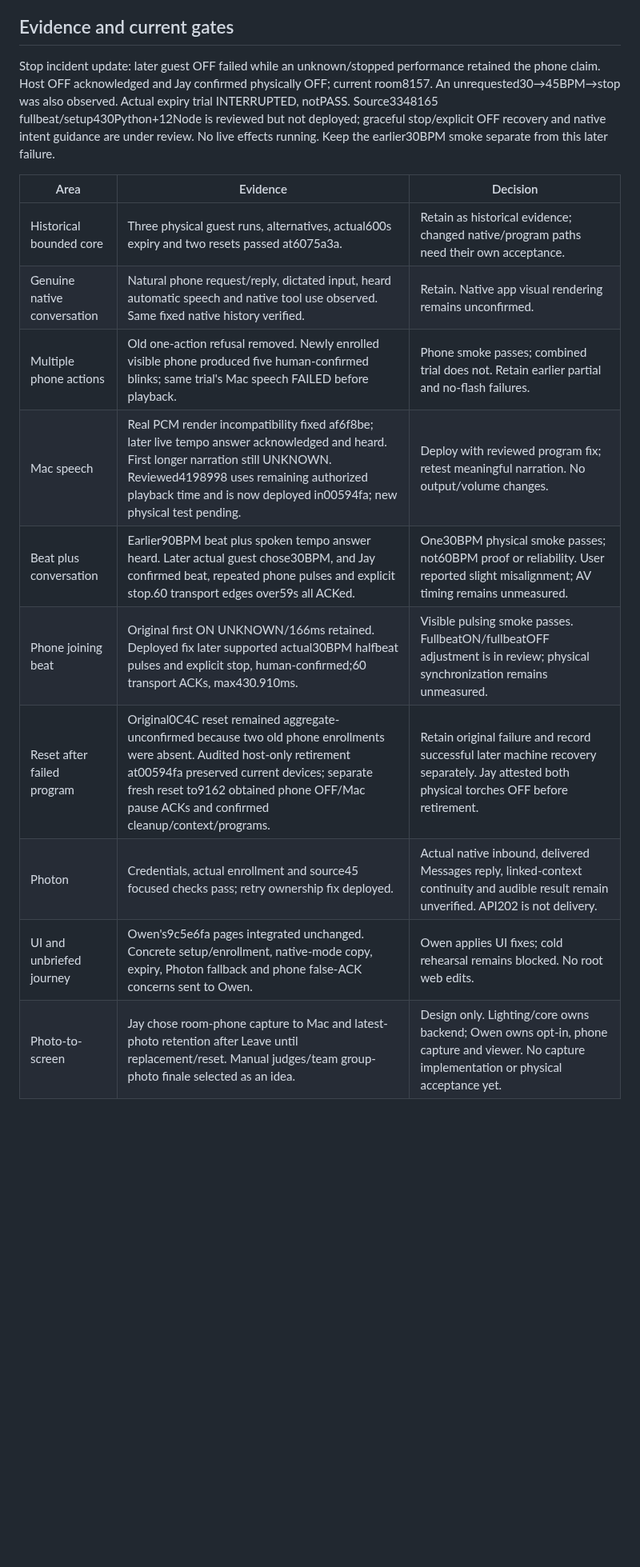
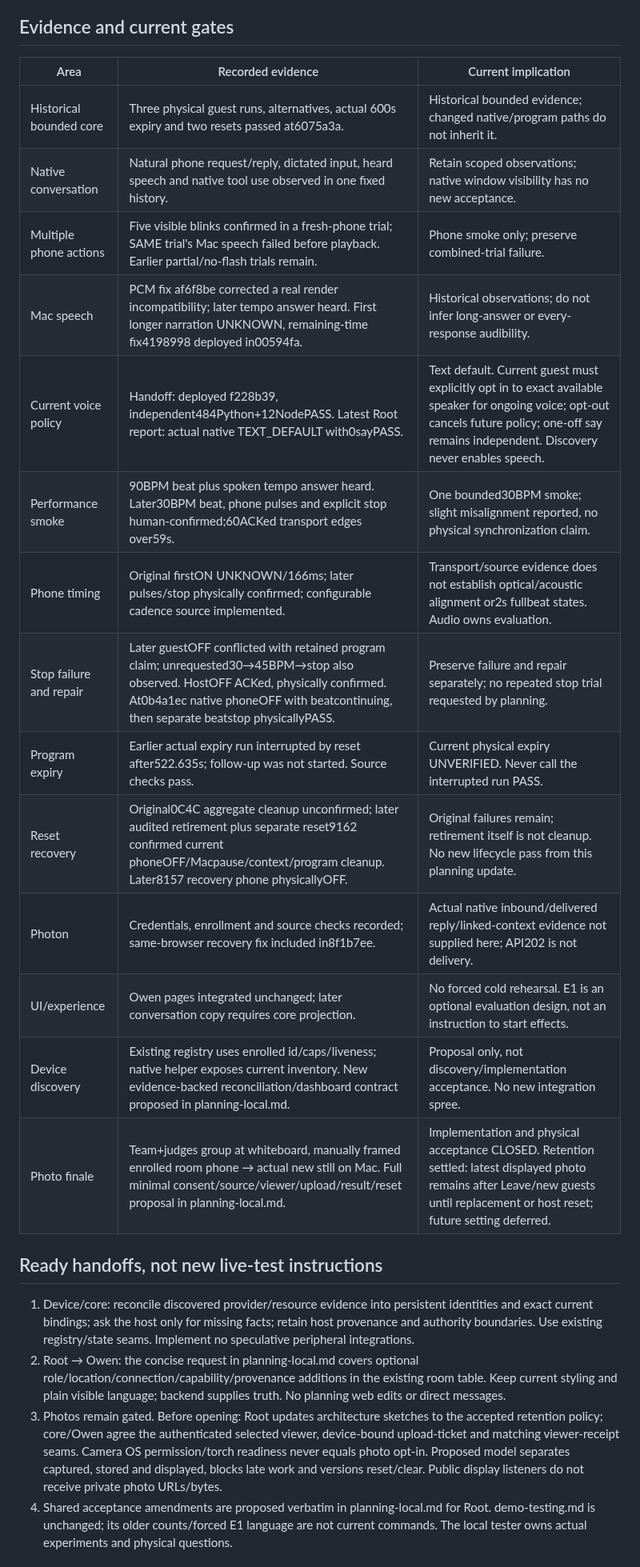
Before and after one commit to owen-tsao/tenant, a Markdown page: notes/demo-alignment.md, the part around one of its changes. Shown at 80% size. GitHub-like rendering; blank space fills up the shorter version.

Commit message:
Define incremental device discovery and preserve photo finale decisions

```diff
--- a/notes/demo-alignment.md
+++ b/notes/demo-alignment.md
@@ -12,19 +13,27 @@ Root integration update: October17,19:17 PT. Owner: demo planning; reports below
 
 ## Evidence and current gates
 
-Stop incident update: later guest OFF failed while an unknown/stopped performance retained the phone claim. Host OFF acknowledged and Jay confirmed physically OFF; current room8157. An unrequested30→45BPM→stop was also observed. Actual expiry trial INTERRUPTED, notPASS. Source3348165 fullbeat/setup430Python+12Node is reviewed but not deployed; graceful stop/explicit OFF recovery and native intent guidance are under review. No live effects running. Keep the earlier30BPM smoke separate from this later failure.
+| Area | Recorded evidence | Current implication |
+| --- | --- | --- |
+| Historical bounded core | Three physical guest runs, alternatives, actual 600s expiry and two resets passed at6075a3a. | Historical bounded evidence; changed native/program paths do not inherit it. |
+| Native conversation | Natural phone request/reply, dictated input, heard speech and native tool use observed in one fixed history. | Retain scoped observations; native window visibility has no new acceptance. |
+| Multiple phone actions | Five visible blinks confirmed in a fresh-phone trial; SAME trial's Mac speech failed before playback. Earlier partial/no-flash trials remain. | Phone smoke only; preserve combined-trial failure. |
+| Mac speech | PCM fix af6f8be corrected a real render incompatibility; later tempo answer heard. First longer narration UNKNOWN, remaining-time fix4198998 deployed in00594fa. | Historical observations; do not infer long-answer or every-response audibility. |
+| Current voice policy | Handoff: deployed f228b39, independent484Python+12NodePASS. Latest Root report: actual native TEXT_DEFAULT with0sayPASS. | Text default. Current guest must explicitly opt in to exact available speaker for ongoing voice; opt-out cancels future policy; one-off say remains independent. Discovery never enables speech. |
+| Performance smoke | 90BPM beat plus spoken tempo answer heard. Later30BPM beat, phone pulses and explicit stop human-confirmed;60ACKed transport edges over59s. | One bounded30BPM smoke; slight misalignment reported, no physical synchronization claim. |
+| Phone timing | Original firstON UNKNOWN/166ms; later pulses/stop physically confirmed; configurable cadence source implemented. | Transport/source evidence does not establish optical/acoustic alignment or2s fullbeat states. Audio owns evaluation. |
+| Stop failure and repair | Later guestOFF conflicted with retained program claim; unrequested30→45BPM→stop also observed. HostOFF ACKed, physically confirmed. At0b4a1ec native phoneOFF with beatcontinuing, then separate beatstop physicallyPASS. | Preserve failure and repair separately; no repeated stop trial requested by planning. |
+| Program expiry | Earlier actual expiry run interrupted by reset after522.635s; follow-up was not started. Source checks pass. | Current physical expiry UNVERIFIED. Never call the interrupted run PASS. |
+| Reset recovery | Original0C4C aggregate cleanup unconfirmed; later audited retirement plus separate reset9162 confirmed current phoneOFF/Macpause/context/program cleanup. Later8157 recovery phone physicallyOFF. | Original failures remain; retirement itself is not cleanup. No new lifecycle pass from this planning update. |
+| Photon | Credentials, enrollment and source checks recorded; same-browser recovery fix included in8f1b7ee. | Actual native inbound/delivered reply/linked-context evidence not supplied here; API202 is not delivery. |
+| UI/experience | Owen pages integrated unchanged; later conversation copy requires core projection. | No forced cold rehearsal. E1 is an optional evaluation design, not an instruction to start effects. |
+| Device discovery | Existing registry uses enrolled id/caps/liveness; native helper exposes current inventory. New evidence-backed reconciliation/dashboard contract proposed in planning-local.md. | Proposal only, not discovery/implementation acceptance. No new integration spree. |
+| Photo finale | Team+judges group at whiteboard, manually framed enrolled room phone → actual new still on Mac. Full minimal consent/source/viewer/upload/result/reset proposal in planning-local.md. | Implementation and physical acceptance CLOSED. Retention settled: latest displayed photo remains after Leave/new guests until replacement or host reset; future setting deferred. |
 
+## Ready handoffs, not new live-test instructions
 
-| Area | Evidence | Decision |
-| --- | --- | --- |
-| Historical bounded core | Three physical guest runs, alternatives, actual600s expiry and two resets passed at6075a3a. | Retain as historical evidence; changed native/program paths need their own acceptance. |
-| Genuine native conversation | Natural phone request/reply, dictated input, heard automatic speech and native tool use observed. Same fixed native history verified. | Retain. Native app visual rendering remains unconfirmed. |
-| Multiple phone actions | Old one-action refusal removed. Newly enrolled visible phone produced five human-confirmed blinks; same trial's Mac speech FAILED before playback. | Phone smoke passes; combined trial does not. Retain earlier partial and no-flash failures. |
-| Mac speech | Real PCM render incompatibility fixed af6f8be; later live tempo answer acknowledged and heard. First longer narration still UNKNOWN. Reviewed4198998 uses remaining authorized playback time and is now deployed in00594fa; new physical test pending. | Deploy with reviewed program fix; retest meaningful narration. No output/volume changes. |
-| Beat plus conversation | Earlier90BPM beat plus spoken tempo answer heard. Later actual guest chose30BPM, and Jay confirmed beat, repeated phone pulses and explicit stop.60 transport edges over59s all ACKed. | One30BPM physical smoke passes; not60BPM proof or reliability. User reported slight misalignment; AV timing remains unmeasured. |
-| Phone joining beat | Original first ON UNKNOWN/166ms retained. Deployed fix later supported actual30BPM halfbeat pulses and explicit stop, human-confirmed;60 transport ACKs, max430.910ms. | Visible pulsing smoke passes. FullbeatON/fullbeatOFF adjustment is in review; physical synchronization remains unmeasured. |
-| Reset after failed program | Original0C4C reset remained aggregate-unconfirmed because two old phone enrollments were absent. Audited host-only retirement at00594fa preserved current devices; separate fresh reset to9162 obtained phone OFF/Mac pause ACKs and confirmed cleanup/context/programs. | Retain original failure and record successful later machine recovery separately. Jay attested both physical torches OFF before retirement. |
-| Photon | Credentials, actual enrollment and source45 focused checks pass; retry ownership fix deployed. | Actual native inbound, delivered Messages reply, linked-context continuity and audible result remain unverified. API202 is not delivery. |
-| UI and unbriefed journey | Owen's9c5e6fa pages integrated unchanged. Concrete setup/enrollment, native-mode copy, expiry, Photon fallback and phone false-ACK concerns sent to Owen. | Owen applies UI fixes; cold rehearsal remains blocked. No root web edits. |
-| Photo-to-screen | Jay chose room-phone capture to Mac and latest-photo retention after Leave until replacement/reset. Manual judges/team group-photo finale selected as an idea. | Design only. Lighting/core owns backend; Owen owns opt-in, phone capture and viewer. No capture implementation or physical acceptance yet. |
+1. Device/core: reconcile discovered provider/resource evidence into persistent identities and exact current bindings; ask the host only for missing facts; retain host provenance and authority boundaries. Use existing registry/state seams. Implement no speculative peripheral integrations.
+2. Root → Owen: the concise request in planning-local.md covers optional role/location/connection/capability/provenance additions in the existing room table. Keep current styling and plain visible language; backend supplies truth. No planning web edits or direct messages.
+3. Photos remain gated. Before opening: Root updates architecture sketches to the accepted retention policy; core/Owen agree the authenticated selected viewer, device-bound upload-ticket and matching viewer-receipt seams. Camera OS permission/torch readiness never equals photo opt-in. Proposed model separates captured, stored and displayed, blocks late work and versions reset/clear. Public display listeners do not receive private photo URLs/bytes.
+4. Shared acceptance amendments are proposed verbatim in planning-local.md for Root. demo-testing.md is unchanged; its older counts/forced E1 language are not current commands. The local tester owns actual experiments and physical questions.
 
```
Also changed, not shown: other parts of notes/demo-alignment.md (+14 -15 lines), notes/demo-ideas.md (+12 -8 lines), notes/planning-local.md (added, +123 -0 lines).
